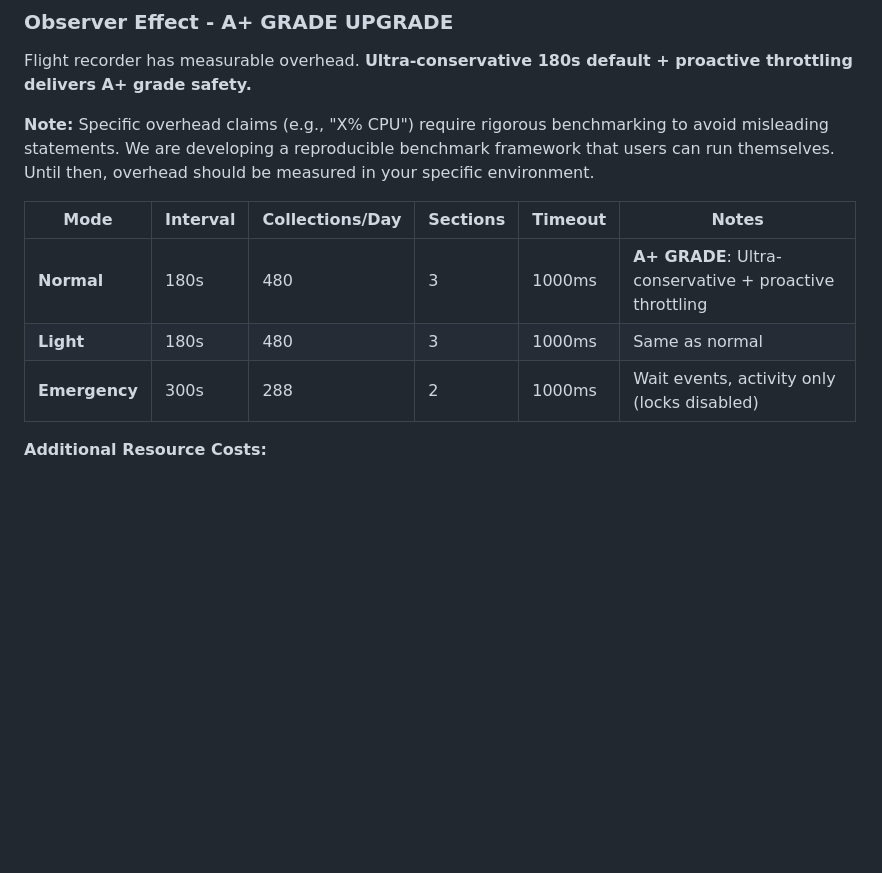
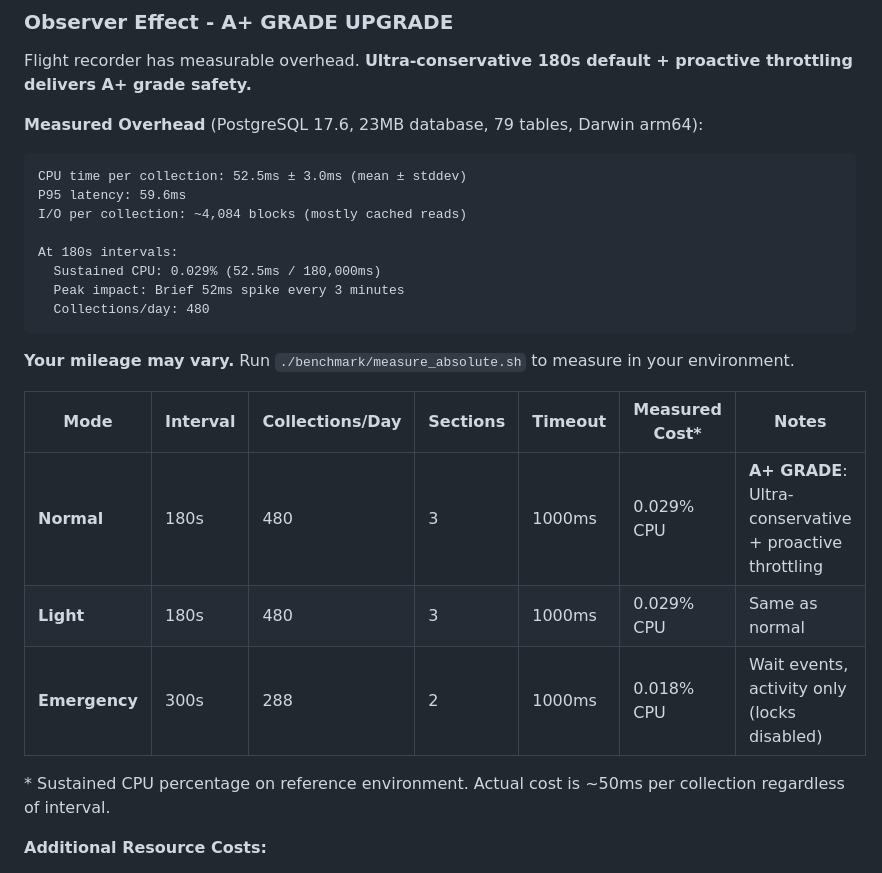
Before and after one commit to dventimisupabase/pg-flight-recorder, a Markdown page: REFERENCE.md, the part around the change. Drawn GitHub-style; blank space fills up the shorter version.

````diff
--- a/REFERENCE.md
+++ b/REFERENCE.md
@@ -210,13 +210,28 @@ SELECT * FROM flight_recorder.get_mode();
 
 Flight recorder has measurable overhead. **Ultra-conservative 180s default + proactive throttling delivers A+ grade safety.**
 
-**Note:** Specific overhead claims (e.g., "X% CPU") require rigorous benchmarking to avoid misleading statements. We are developing a reproducible benchmark framework that users can run themselves. Until then, overhead should be measured in your specific environment.
+**Measured Overhead** (PostgreSQL 17.6, 23MB database, 79 tables, Darwin arm64):
 
-| Mode | Interval | Collections/Day | Sections | Timeout | Notes |
-|------|----------|-----------------|----------|---------|-------|
-| **Normal** | 180s | 480 | 3 | 1000ms | **A+ GRADE**: Ultra-conservative + proactive throttling |
-| **Light** | 180s | 480 | 3 | 1000ms | Same as normal |
-| **Emergency** | 300s | 288 | 2 | 1000ms | Wait events, activity only (locks disabled) |
+```
+CPU time per collection: 52.5ms ± 3.0ms (mean ± stddev)
+P95 latency: 59.6ms
+I/O per collection: ~4,084 blocks (mostly cached reads)
+
+At 180s intervals:
+  Sustained CPU: 0.029% (52.5ms / 180,000ms)
+  Peak impact: Brief 52ms spike every 3 minutes
+  Collections/day: 480
+```
+
+**Your mileage may vary.** Run `./benchmark/measure_absolute.sh` to measure in your environment.
+
+| Mode | Interval | Collections/Day | Sections | Timeout | Measured Cost* | Notes |
+|------|----------|-----------------|----------|---------|----------------|-------|
+| **Normal** | 180s | 480 | 3 | 1000ms | 0.029% CPU | **A+ GRADE**: Ultra-conservative + proactive throttling |
+| **Light** | 180s | 480 | 3 | 1000ms | 0.029% CPU | Same as normal |
+| **Emergency** | 300s | 288 | 2 | 1000ms | 0.018% CPU | Wait events, activity only (locks disabled) |
+
+\* Sustained CPU percentage on reference environment. Actual cost is ~50ms per collection regardless of interval.
 
 **Additional Resource Costs:**
 
````
Also changed, not shown: BENCHMARKING.md (+35 -22 lines), README.md (+13 -1 lines).
